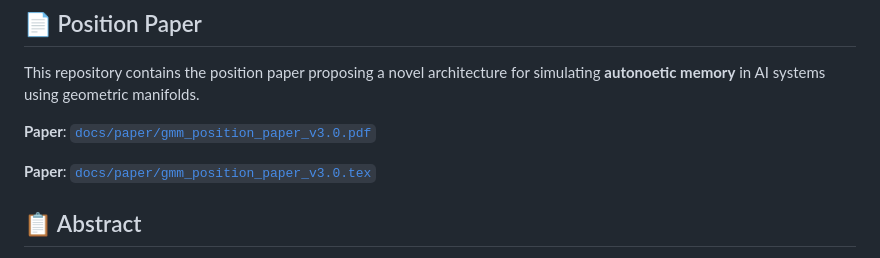
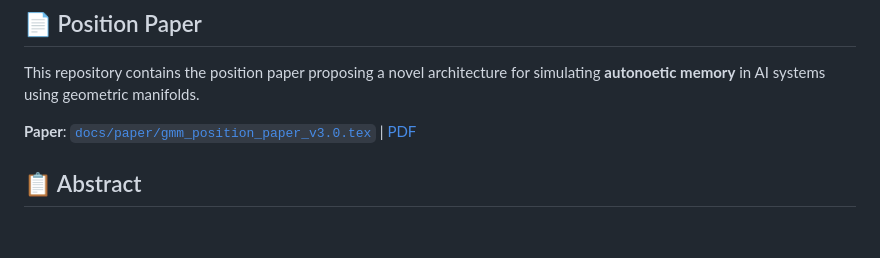
Before and after one commit to garciaalan186/geometric-mnemic-manifolds, a Markdown page: README.md, the part around the change. Rendered like a GitHub page; blank space fills up the shorter version.

Commit message:
Fix duplicate paper reference after merge from main

```diff
--- a/README.md
+++ b/README.md
@@ -14,9 +14,7 @@
 
 This repository contains the position paper proposing a novel architecture for simulating **autonoetic memory** in AI systems using geometric manifolds.
 
-**Paper**: [`docs/paper/gmm_position_paper_v3.0.pdf`](docs/paper/gmm_position_paper_v3.0.pdf)
-
-**Paper**: [`docs/paper/gmm_position_paper_v3.0.tex`](docs/paper/gmm_position_paper_v3.0.tex)
+**Paper**: [`docs/paper/gmm_position_paper_v3.0.tex`](docs/paper/gmm_position_paper_v3.0.tex) | [PDF](docs/paper/gmm_position_paper_v3.0.pdf)
 
 ## 📋 Abstract
 
```
